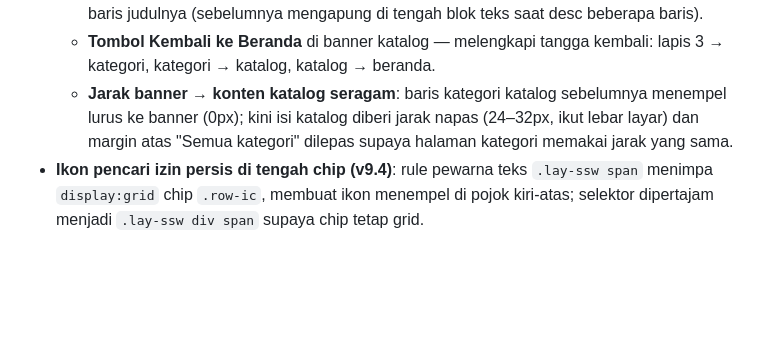
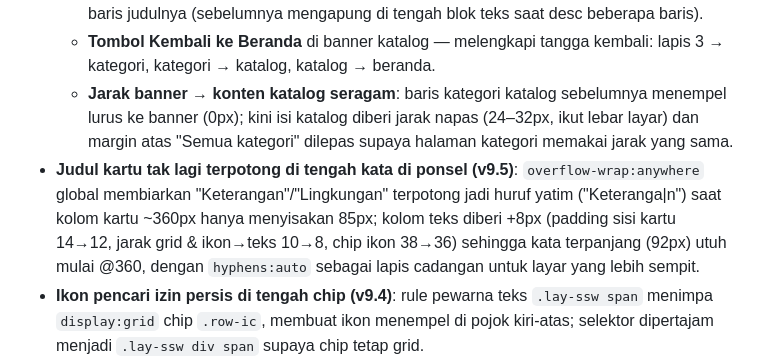
Before and after one commit to xvferz/balai-rw-wonokromo, a Markdown page: README.md, the part around the change. Drawn GitHub-style; blank space fills up the shorter version.

Commit message:
docs v9.5: catat perbaikan judul kartu terpotong

```diff
--- a/README.md
+++ b/README.md
@@ -55,6 +55,11 @@ npx.cmd serve .        # jika npx.ps1 diblokir execution policy, pakai npx.cmd
   - **Jarak banner → konten katalog seragam**: baris kategori katalog sebelumnya menempel
     lurus ke banner (0px); kini isi katalog diberi jarak napas (24–32px, ikut lebar layar)
     dan margin atas "Semua kategori" dilepas supaya halaman kategori memakai jarak yang sama.
+- **Judul kartu tak lagi terpotong di tengah kata di ponsel (v9.5)**: `overflow-wrap:anywhere`
+    global membiarkan "Keterangan"/"Lingkungan" terpotong jadi huruf yatim ("Keteranga|n")
+    saat kolom kartu ~360px hanya menyisakan 85px; kolom teks diberi +8px (padding sisi kartu
+    14→12, jarak grid & ikon→teks 10→8, chip ikon 38→36) sehingga kata terpanjang (92px) utuh
+    mulai @360, dengan `hyphens:auto` sebagai lapis cadangan untuk layar yang lebih sempit.
 - **Ikon pencari izin persis di tengah chip (v9.4)**: rule pewarna teks `.lay-ssw span`
     menimpa `display:grid` chip `.row-ic`, membuat ikon menempel di pojok kiri-atas;
     selektor dipertajam menjadi `.lay-ssw div span` supaya chip tetap grid.
```
